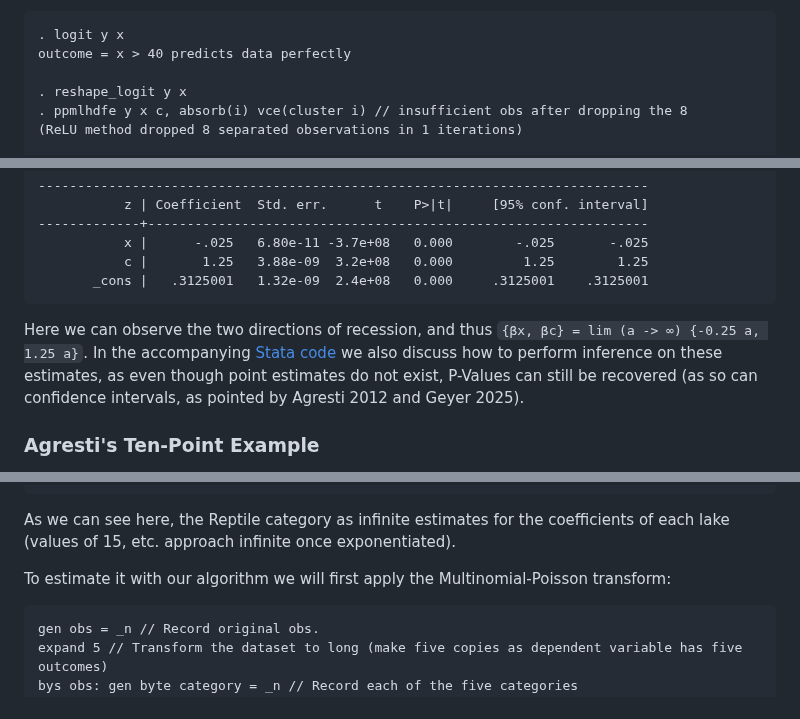
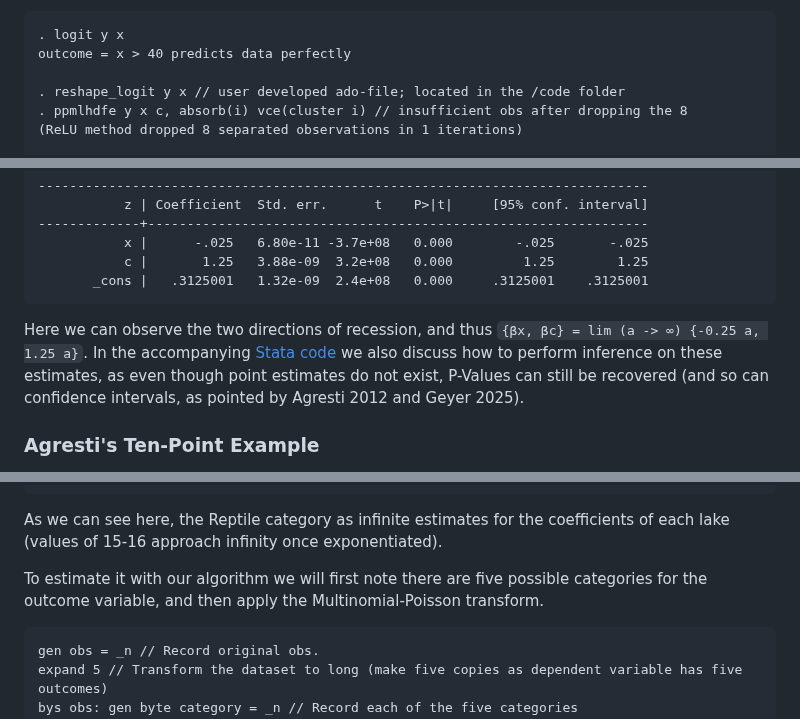
Before and after one commit to sergiocorreia/ppmlhdfe, a Markdown page: guides/nonexistence_examples.md, 3 parts joined by grey strips. Drawn GitHub-style.

````diff
--- a/guides/nonexistence_examples.md
+++ b/guides/nonexistence_examples.md
@@ -31,7 +31,7 @@ Here, our algorithm flags all eight observations as perfectly predicted and drop
 . logit y x
 outcome = x > 40 predicts data perfectly
 
-. reshape_logit y x
+. reshape_logit y x // user developed ado-file; located in the /code folder
 . ppmlhdfe y x c, absorb(i) vce(cluster i) // insufficient obs after dropping the 8
 (ReLU method dropped 8 separated observations in 1 iterations)
 
@@ -66,7 +66,7 @@ Absorbing 1 HDFE group                            F(   2,      6) =   6.76e+16
        _cons |   .3125001   1.32e-09  2.4e+08   0.000     .3125001    .3125001
 ```
 
-Here we can observe the two directions of recession, and thus `{βx, βc} = lim (a -> ∞) {-0.25 a, 1.25 a}`. In the accompanying [Stata code](code/1-agresti-eight-points.do) we also discuss how to perform inference on these estimates, as even though point estimates do not exist, P-Values can still be recovered (as so can confidence intervals, as pointed by Agresti 2012 and Geyer 2025).
+Here we can observe the two directions of recession, and thus `{βx, βc} = lim (a -> ∞) {-0.25 a, 1.25 a}`. In the accompanying [Stata code](code/1-agresti-eight-points.do) we also discuss how to perform inference on these estimates, as even though point estimates do not exist, P-Values can still be recovered (and so can confidence intervals, as pointed by Agresti 2012 and Geyer 2025).
 
 
 ### Agresti's Ten-Point Example
@@ -198,9 +198,9 @@ Reptile      |
 // omitted
 ```
 
-As we can see here, the Reptile category as infinite estimates for the coefficients of each lake (values of 15, etc. approach infinite once exponentiated).
+As we can see here, the Reptile category as infinite estimates for the coefficients of each lake (values of 15-16 approach infinity once exponentiated).
 
-To estimate it with our algorithm we will first apply the Multinomial-Poisson transform:
+To estimate it with our algorithm we will first note there are five possible categories for the outcome variable, and then apply the Multinomial-Poisson transform.
 
 ```stata
 gen obs = _n // Record original obs.
````
Also changed, not shown: other parts of guides/nonexistence_examples.md (+20 -12 lines), guides/nonexistence_benchmarks.md (+1 -1 lines), guides/nonexistence_primer.md (+1 -1 lines).
